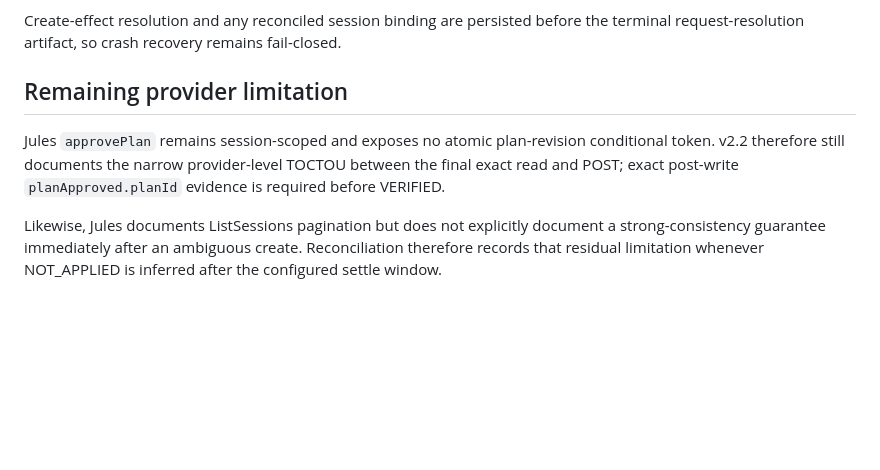
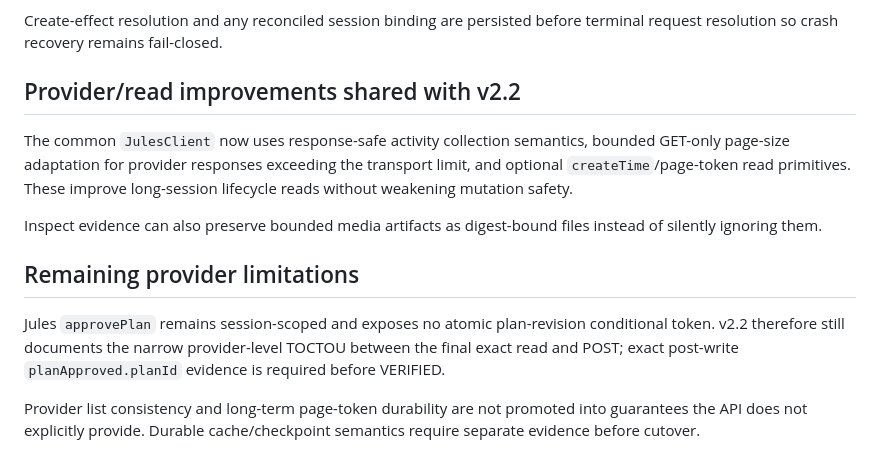
Before and after one commit to hamad933/Cybersecurity-Education-Platform, a Markdown page: tools/cep_jules_gateway/V22.md, the part around one of its changes. GitHub-like rendering; blank space fills up the shorter version.

```diff
--- a/tools/cep_jules_gateway/V22.md
+++ b/tools/cep_jules_gateway/V22.md
@@ -55,9 +60,15 @@ Reconciliation is provider-read-only and runs under the same effect concurrency
 - Approve: exact matching `planApproved.planId` proves APPLIED. Absence remains conservatively INCONCLUSIVE; v2.2 never blind re-approves.
 
-Create-effect resolution and any reconciled session binding are persisted before the terminal request-resolution artifact, so crash recovery remains fail-closed.
+Create-effect resolution and any reconciled session binding are persisted before terminal request resolution so crash recovery remains fail-closed.
 
-## Remaining provider limitation
+## Provider/read improvements shared with v2.2
+
+The common `JulesClient` now uses response-safe activity collection semantics, bounded GET-only page-size adaptation for provider responses exceeding the transport limit, and optional `createTime`/page-token read primitives. These improve long-session lifecycle reads without weakening mutation safety.
+
+Inspect evidence can also preserve bounded media artifacts as digest-bound files instead of silently ignoring them.
+
+## Remaining provider limitations
 
 Jules `approvePlan` remains session-scoped and exposes no atomic plan-revision conditional token. v2.2 therefore still documents the narrow provider-level TOCTOU between the final exact read and POST; exact post-write `planApproved.planId` evidence is required before VERIFIED.
 
-Likewise, Jules documents ListSessions pagination but does not explicitly document a strong-consistency guarantee immediately after an ambiguous create. Reconciliation therefore records that residual limitation whenever NOT_APPLIED is inferred after the configured settle window.
+Provider list consistency and long-term page-token durability are not promoted into guarantees the API does not explicitly provide. Durable cache/checkpoint semantics require separate evidence before cutover.
```
Also changed, not shown: other parts of tools/cep_jules_gateway/V22.md (+29 -24 lines).
